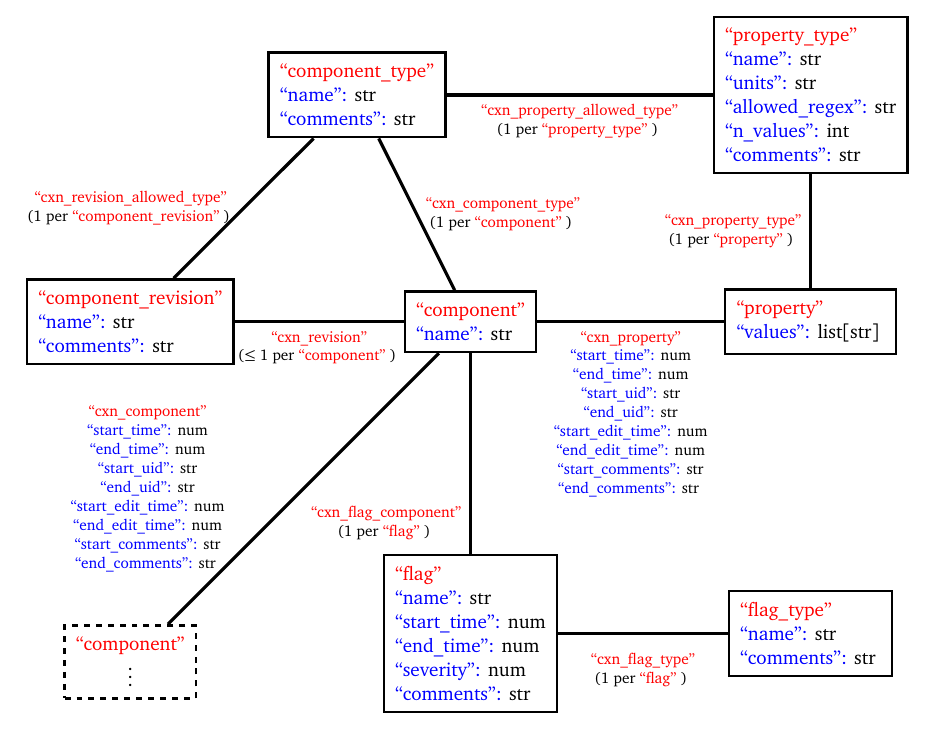
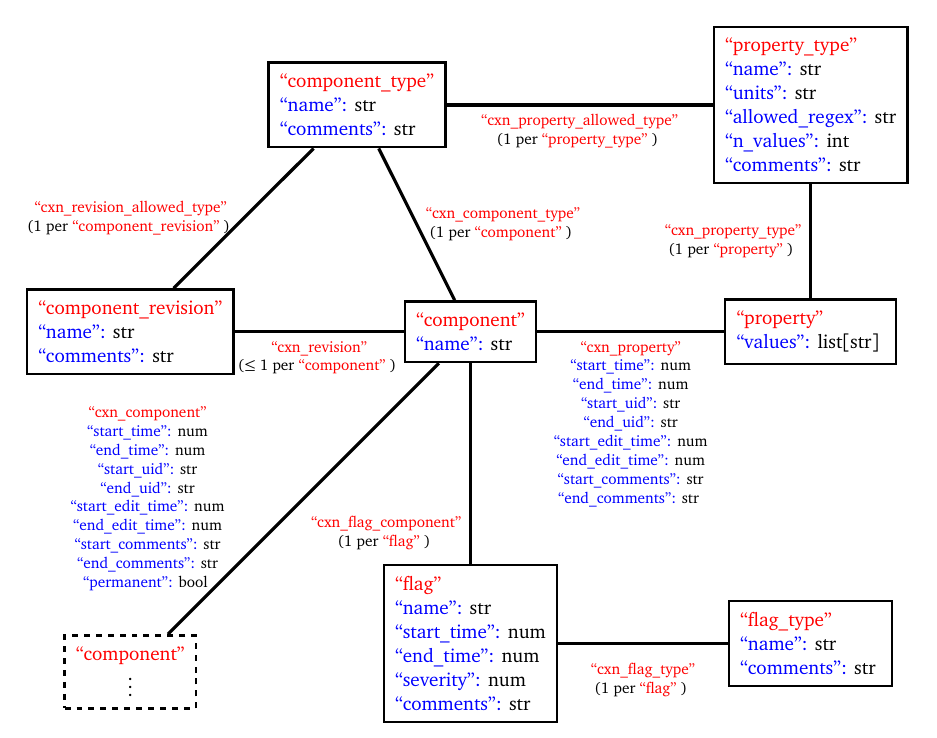
Before and after one commit to radiocosmology/padloper, a LaTeX document (schema/schema.tex): part of the page, cut so that both start at the same text. Compiled offline with pdfLaTeX.

Commit message:
Update schema

```diff
--- a/schema/schema.tex
+++ b/schema/schema.tex
@@ -137,7 +137,8 @@
         \color{blue} ``start_edit_time'': \color{black} num \\
         \color{blue} ``end_edit_time'': \color{black} num \\
         \color{blue} ``start_comments'': \color{black} str \\
-        \color{blue} ``end_comments'': \color{black} str
+        \color{blue} ``end_comments'': \color{black} str \\
+        \color{blue} ``permanent'': \color{black} bool
     };
 
     \draw[edge_style] (main_component) -- (flag) node[midway, anchor=center, left, yshift=-35] {
```
Also changed, not shown: schema/schema.pdf.
